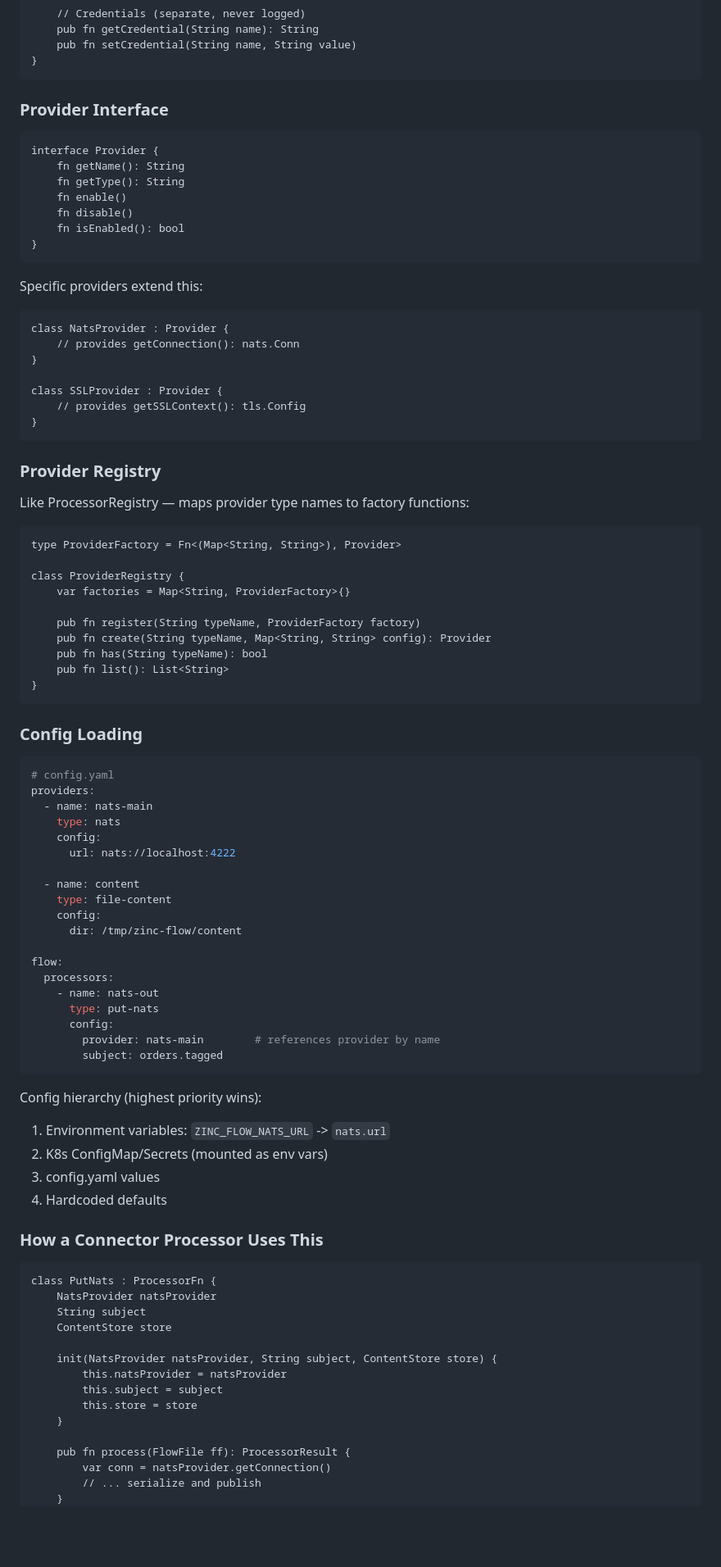
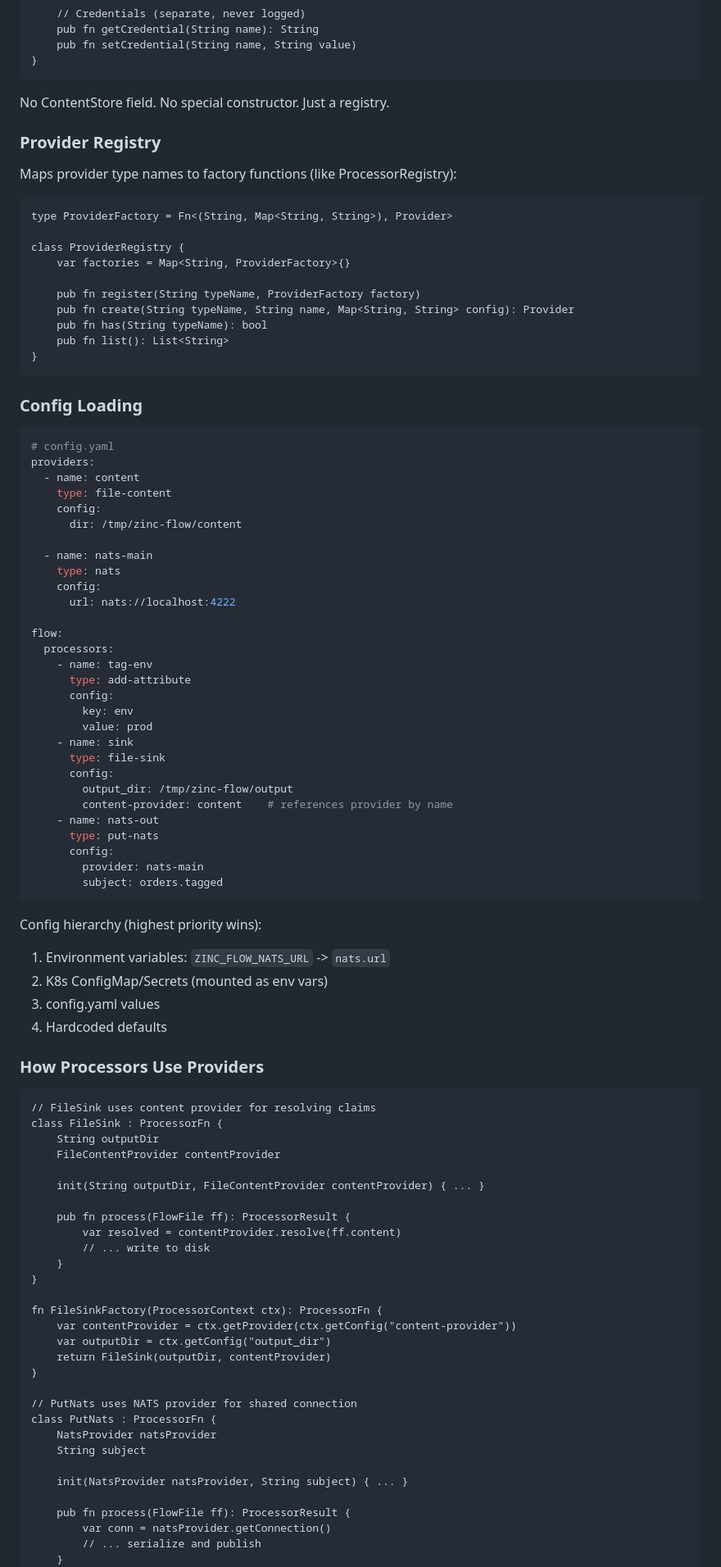
Before and after one commit to CaravanScale/caravan-flow, a Markdown page: docs/design-providers.md, the part around one of its changes. Shown at 82% size. Drawn GitHub-style; blank space fills up the shorter version.

````diff
--- a/docs/design-providers.md
+++ b/docs/design-providers.md
@@ -101,42 +138,20 @@ class ServiceProvider {
 }
 ```
 
-### Provider Interface
-
-```zinc
-interface Provider {
-    fn getName(): String
-    fn getType(): String
-    fn enable()
-    fn disable()
-    fn isEnabled(): bool
-}
-```
-
-Specific providers extend this:
-
-```zinc
-class NatsProvider : Provider {
-    // provides getConnection(): nats.Conn
-}
-
-class SSLProvider : Provider {
-    // provides getSSLContext(): tls.Config
-}
-```
+No ContentStore field. No special constructor. Just a registry.
 
 ### Provider Registry
 
-Like ProcessorRegistry — maps provider type names to factory functions:
+Maps provider type names to factory functions (like ProcessorRegistry):
 
 ```zinc
-type ProviderFactory = Fn<(Map<String, String>), Provider>
+type ProviderFactory = Fn<(String, Map<String, String>), Provider>
 
 class ProviderRegistry {
     var factories = Map<String, ProviderFactory>{}
 
     pub fn register(String typeName, ProviderFactory factory)
-    pub fn create(String typeName, Map<String, String> config): Provider
+    pub fn create(String typeName, String name, Map<String, String> config): Provider
     pub fn has(String typeName): bool
     pub fn list(): List<String>
 }
@@ -147,22 +162,32 @@ class ProviderRegistry {
 ```yaml
 # config.yaml
 providers:
+  - name: content
+    type: file-content
+    config:
+      dir: /tmp/zinc-flow/content
+
   - name: nats-main
     type: nats
     config:
       url: nats://localhost:4222
 
-  - name: content
-    type: file-content
-    config:
-      dir: /tmp/zinc-flow/content
-
 flow:
   processors:
+    - name: tag-env
+      type: add-attribute
+      config:
+        key: env
+        value: prod
+    - name: sink
+      type: file-sink
+      config:
+        output_dir: /tmp/zinc-flow/output
+        content-provider: content    # references provider by name
     - name: nats-out
       type: put-nats
       config:
-        provider: nats-main        # references provider by name
+        provider: nats-main
         subject: orders.tagged
 ```
 
@@ -172,19 +197,34 @@ Config hierarchy (highest priority wins):
 3. config.yaml values
 4. Hardcoded defaults
 
-### How a Connector Processor Uses This
+### How Processors Use Providers
 
 ```zinc
+// FileSink uses content provider for resolving claims
+class FileSink : ProcessorFn {
+    String outputDir
+    FileContentProvider contentProvider
+
+    init(String outputDir, FileContentProvider contentProvider) { ... }
+
+    pub fn process(FlowFile ff): ProcessorResult {
+        var resolved = contentProvider.resolve(ff.content)
+        // ... write to disk
+    }
+}
+
+fn FileSinkFactory(ProcessorContext ctx): ProcessorFn {
+    var contentProvider = ctx.getProvider(ctx.getConfig("content-provider"))
+    var outputDir = ctx.getConfig("output_dir")
+    return FileSink(outputDir, contentProvider)
+}
+
+// PutNats uses NATS provider for shared connection
 class PutNats : ProcessorFn {
     NatsProvider natsProvider
     String subject
-    ContentStore store
 
-    init(NatsProvider natsProvider, String subject, ContentStore store) {
-        this.natsProvider = natsProvider
-        this.subject = subject
-        this.store = store
-    }
+    init(NatsProvider natsProvider, String subject) { ... }
 
     pub fn process(FlowFile ff): ProcessorResult {
         var conn = natsProvider.getConnection()
````
Also changed, not shown: other parts of docs/design-providers.md (+63 -25 lines).
